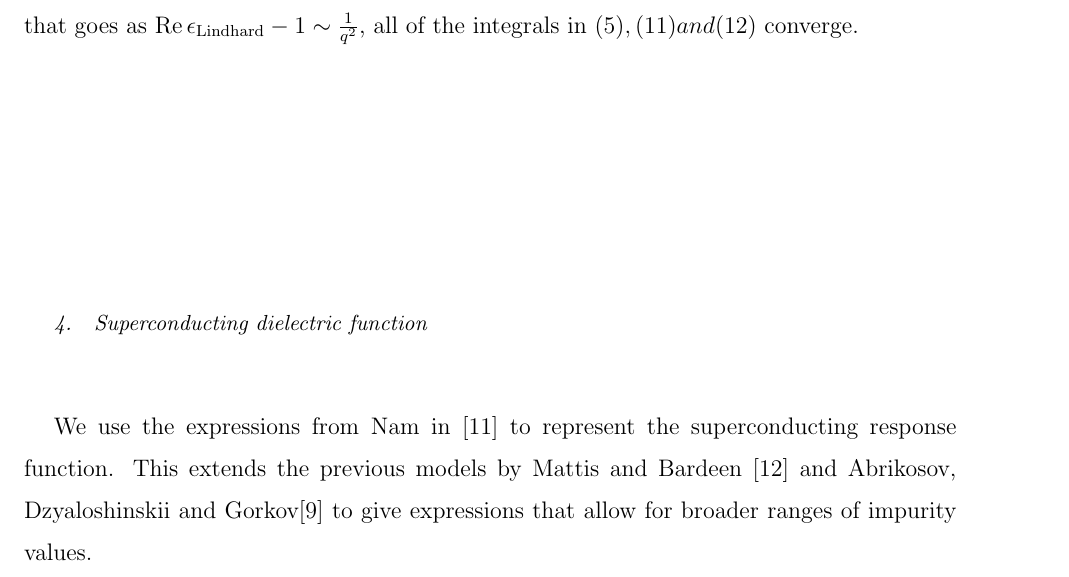
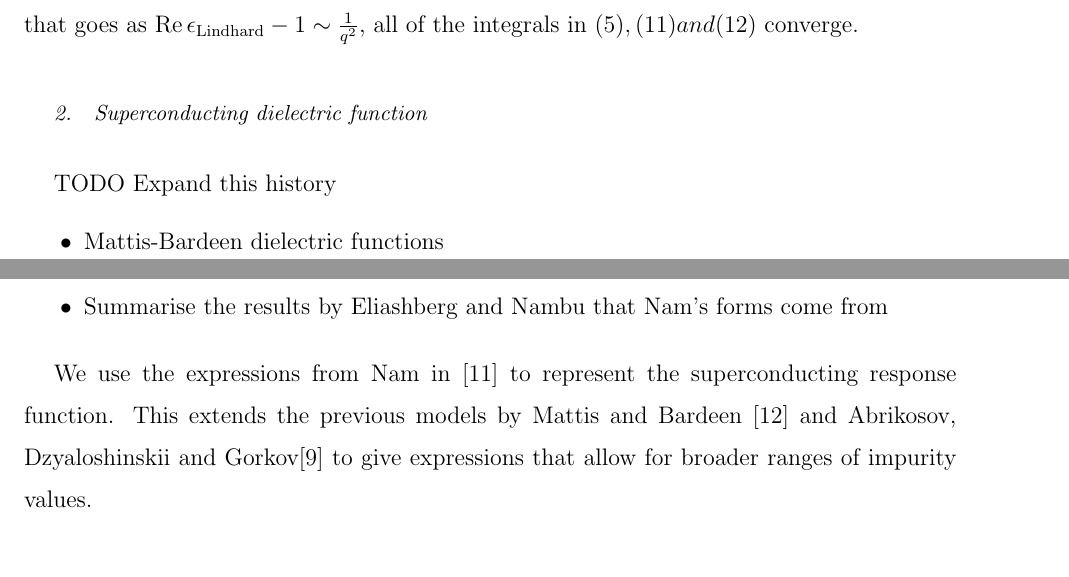
Before and after one commit to dmallubhotla/superconductor_ewjn, a LaTeX paper (superconductor_ewjn.tex): part of page 4 of 12 before the commit and two parts of pages 5 and 6 of 13 after it, the two joined at a grey line, cut so that both start at the same text. Compiled offline with pdfLaTeX.

Commit message:
Adds a todo and makes more aligned with outline

```diff
--- a/superconductor_ewjn.tex
+++ b/superconductor_ewjn.tex
@@ -123,6 +124,14 @@ This is a general argument, and it should be expected that a superconducting die
 Because the Lindhard dielectric function's imaginary part vanishes above a cutoff $q_c\left(\omega\right)$ and has real part that goes as $\Re \epsilon_{\mathrm{Lindhard}} - 1 \sim \frac{1}{q^2}$, all of the integrals in $\eqref{eq:chi}, \eqref{eq:zp} and \eqref{eq:zs}$ converge.
 
 \subsubsection{Superconducting dielectric function} \label{subsubsec:namdielectric}
+
+TODO Expand this history
+\begin{itemize}
+  \item Mattis-Bardeen dielectric functions
+  \item AGD response functions
+  \item Summarise the results by Eliashberg and Nambu that Nam's forms come from
+\end{itemize}
+
 We use the expressions from Nam in~\cite{Nam1967} to represent the superconducting response function.
 This extends the previous models by Mattis and Bardeen~\cite{Mattis} and Abrikosov, Dzyaloshinskii and Gorkov\cite{AGD} to give expressions that allow for broader ranges of impurity values.
 
```
Also changed, not shown: superconductor_ewjn.tex (8 more changed lines).
